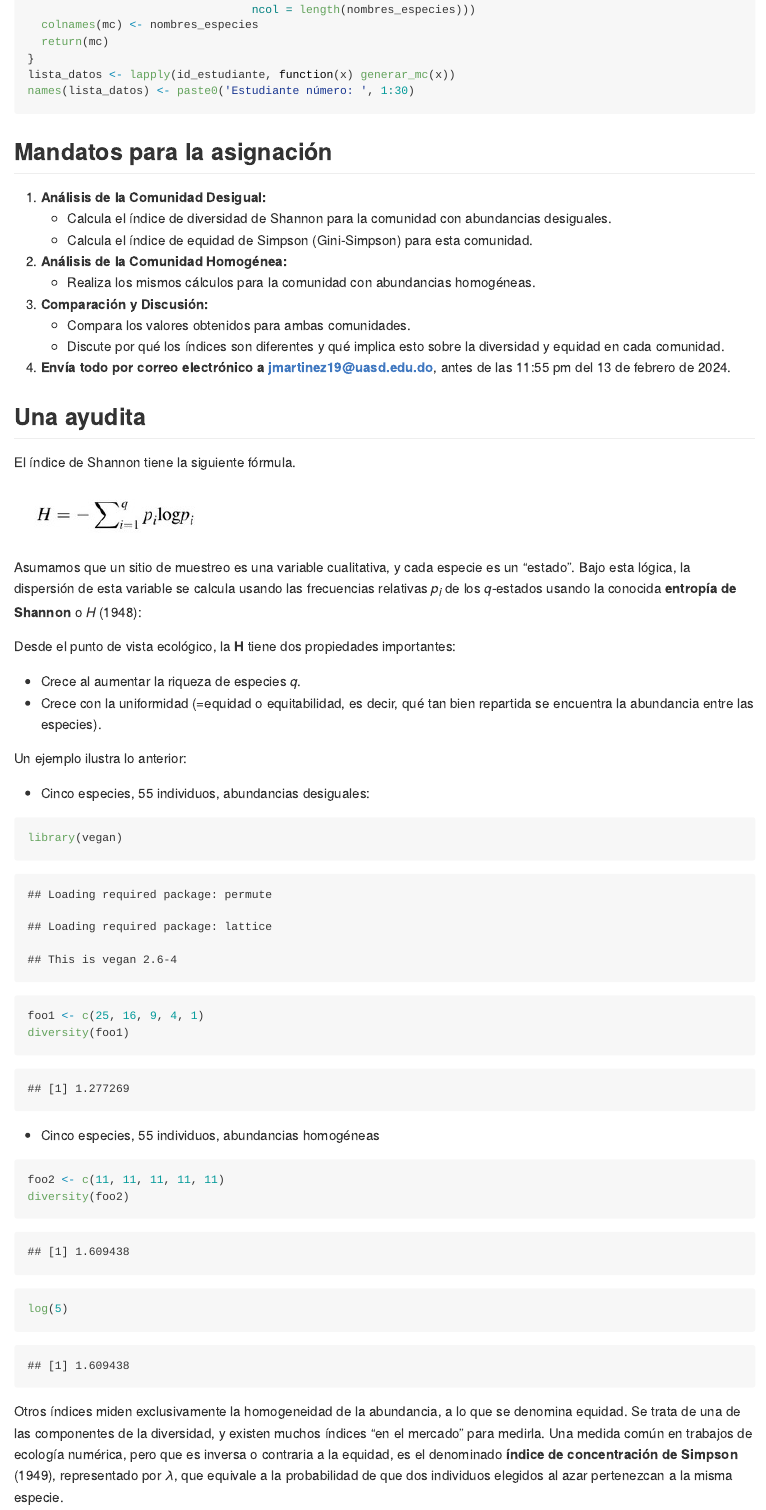
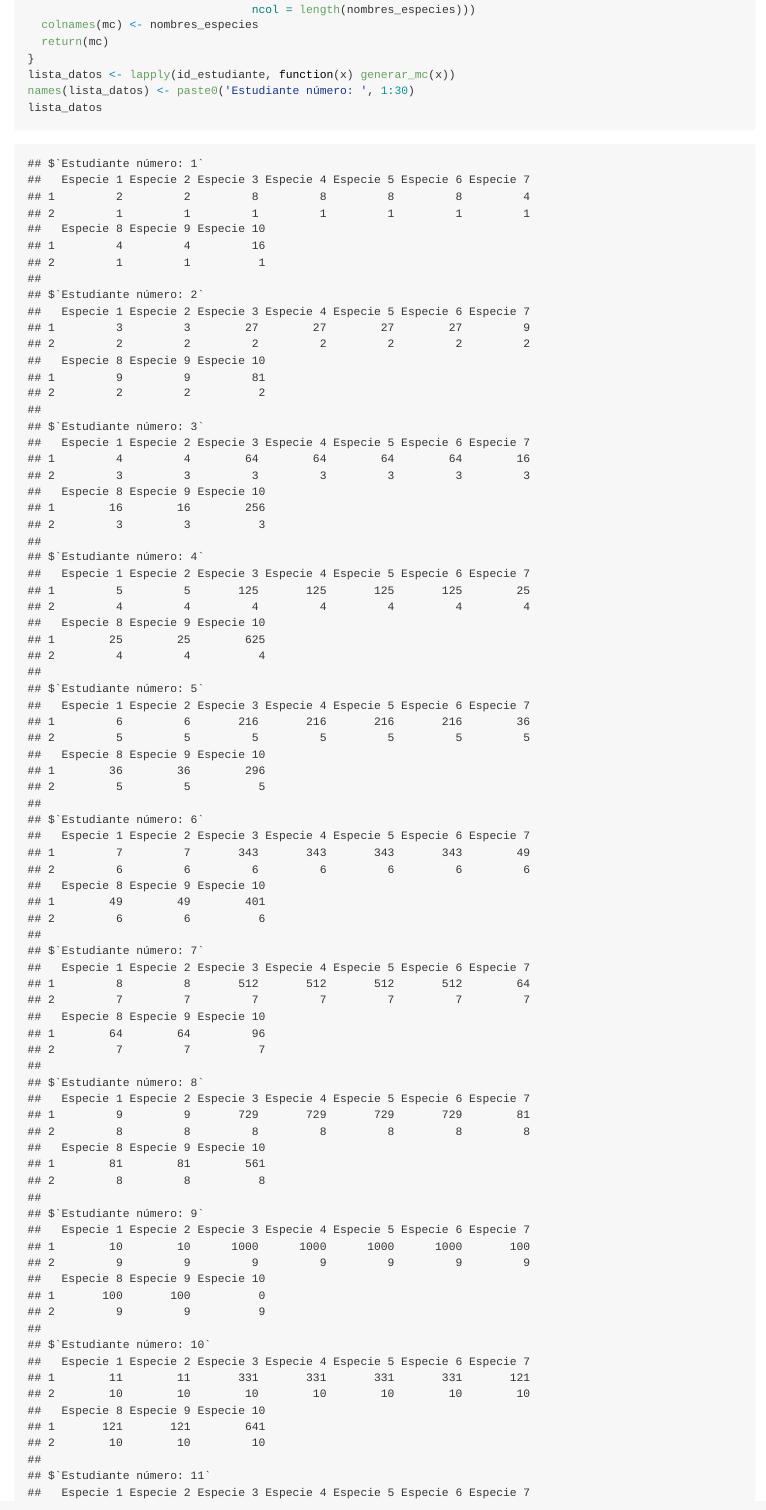
Before and after one commit to biogeografia-202401/practicas, an R Markdown document (practica-02.Rmd): the page in a window 1100 px wide, from 690 px down. The pictures show the output file practica-02.md that the author committed with the source, drawn offline in the style of GitHub.

Commit message:
UPDATE assignment 2, students tables

````diff
--- a/practica-02.Rmd
+++ b/practica-02.Rmd
@@ -35,6 +36,7 @@ generar_mc <- function(id_estudiante) {
 }
 lista_datos <- lapply(id_estudiante, function(x) generar_mc(x))
 names(lista_datos) <- paste0('Estudiante número: ', 1:30)
+lista_datos
 ```
 
 ## Mandatos para la asignación
````
Also changed, not shown: practica-02.md, practica-02.Rmd (1 more changed lines).
